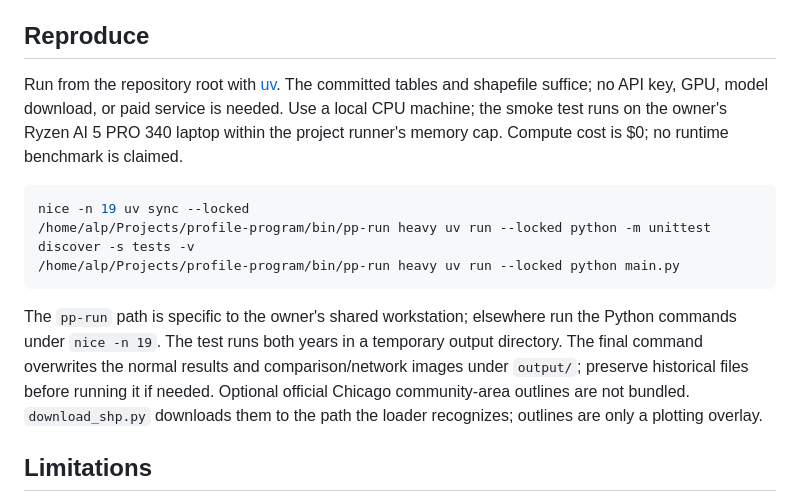
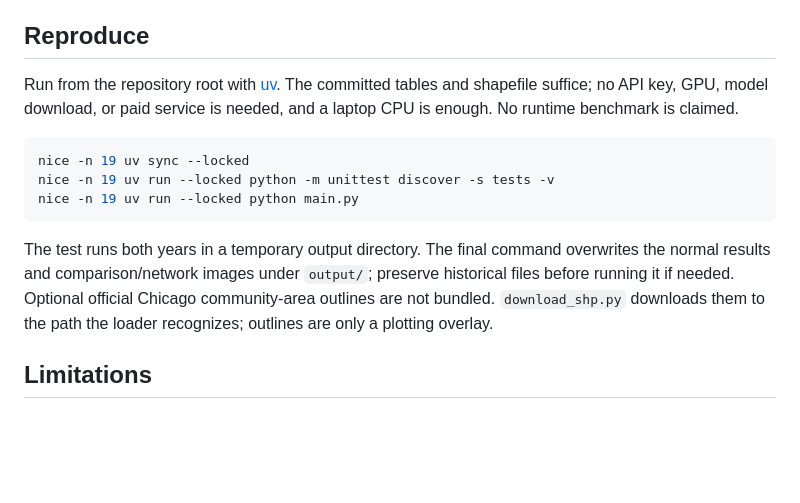
Before and after one commit to mottopanikeiku/SouthsideAnalysis, a Markdown page: README.md, the part around the change. Drawn GitHub-style; blank space fills up the shorter version.

Commit message:
Docs: plain reproduction commands, no workstation-specific notes

````diff
--- a/README.md
+++ b/README.md
@@ -19,15 +19,15 @@ Counts come from the linked CSV rows and unique community labels. Modularity val
 
 ## Reproduce
 
-Run from the repository root with [uv](https://docs.astral.sh/uv/). The committed tables and shapefile suffice; no API key, GPU, model download, or paid service is needed. Use a local CPU machine; the smoke test runs on the owner's Ryzen AI 5 PRO 340 laptop within the project runner's memory cap. Compute cost is $0; no runtime benchmark is claimed.
+Run from the repository root with [uv](https://docs.astral.sh/uv/). The committed tables and shapefile suffice; no API key, GPU, model download, or paid service is needed, and a laptop CPU is enough. No runtime benchmark is claimed.
 
 ```sh
 nice -n 19 uv sync --locked
-/home/alp/Projects/profile-program/bin/pp-run heavy uv run --locked python -m unittest discover -s tests -v
-/home/alp/Projects/profile-program/bin/pp-run heavy uv run --locked python main.py
+nice -n 19 uv run --locked python -m unittest discover -s tests -v
+nice -n 19 uv run --locked python main.py
 ```
 
-The `pp-run` path is specific to the owner's shared workstation; elsewhere run the Python commands under `nice -n 19`. The test runs both years in a temporary output directory. The final command overwrites the normal results and comparison/network images under `output/`; preserve historical files before running it if needed. Optional official Chicago community-area outlines are not bundled. `download_shp.py` downloads them to the path the loader recognizes; outlines are only a plotting overlay.
+The test runs both years in a temporary output directory. The final command overwrites the normal results and comparison/network images under `output/`; preserve historical files before running it if needed. Optional official Chicago community-area outlines are not bundled. `download_shp.py` downloads them to the path the loader recognizes; outlines are only a plotting overlay.
 
 ## Limitations
 
````
